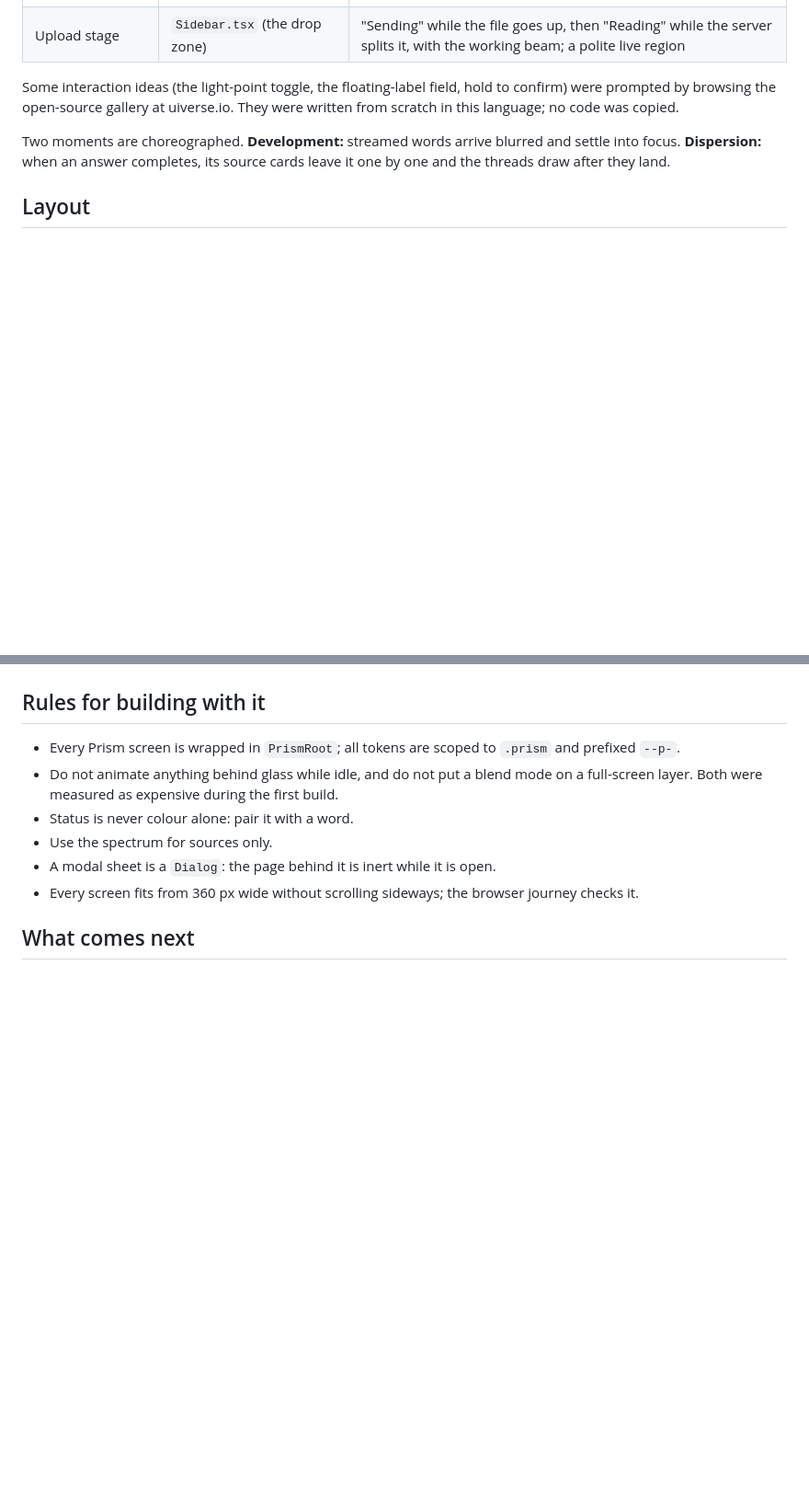
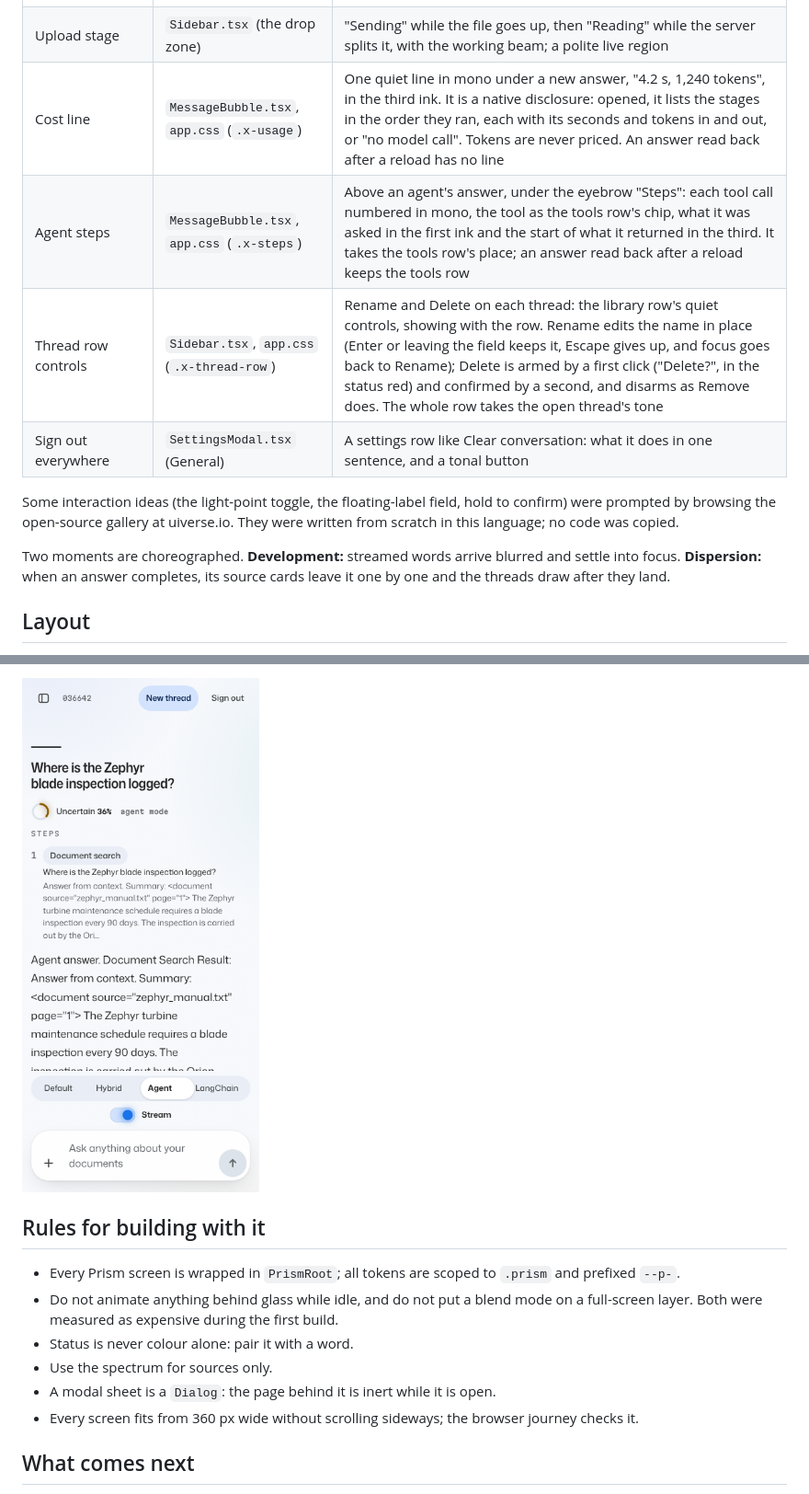
Before and after one commit to airy-suit8/Aether-AI, a Markdown page: DESIGN.md, 2 parts joined by grey strips. Shown at 92% size. Drawn GitHub-style; pictures changed too: docs/design/sprint8-phone-agent-light.png (added); blank space fills up the shorter version.

```diff
--- a/DESIGN.md
+++ b/DESIGN.md
@@ -73,6 +73,10 @@ One material, optical glass: a translucent pane with a hairline edge. A highligh
 | Tools used | `MessageBubble.tsx`, `app.css` (`.x-tools`) | A labelled row above an agent's answer, one quiet chip per tool |
 | Retry row | `ChatComposer.tsx`, `app.css` (`.x-retry`) | Above the composer when a reply failed or was stopped: the word first ("Failed." in the status red, or "Stopped."), then what happened, and Retry. The question is back in the composer |
 | Upload stage | `Sidebar.tsx` (the drop zone) | "Sending" while the file goes up, then "Reading" while the server splits it, with the working beam; a polite live region |
+| Cost line | `MessageBubble.tsx`, `app.css` (`.x-usage`) | One quiet line in mono under a new answer, "4.2 s, 1,240 tokens", in the third ink. It is a native disclosure: opened, it lists the stages in the order they ran, each with its seconds and tokens in and out, or "no model call". Tokens are never priced. An answer read back after a reload has no line |
+| Agent steps | `MessageBubble.tsx`, `app.css` (`.x-steps`) | Above an agent's answer, under the eyebrow "Steps": each tool call numbered in mono, the tool as the tools row's chip, what it was asked in the first ink and the start of what it returned in the third. It takes the tools row's place; an answer read back after a reload keeps the tools row |
+| Thread row controls | `Sidebar.tsx`, `app.css` (`.x-thread-row`) | Rename and Delete on each thread: the library row's quiet controls, showing with the row. Rename edits the name in place (Enter or leaving the field keeps it, Escape gives up, and focus goes back to Rename); Delete is armed by a first click ("Delete?", in the status red) and confirmed by a second, and disarms as Remove does. The whole row takes the open thread's tone |
+| Sign out everywhere | `SettingsModal.tsx` (General) | A settings row like Clear conversation: what it does in one sentence, and a tonal button |
 
 Some interaction ideas (the light-point toggle, the floating-label field, hold to confirm) were prompted by browsing the open-source gallery at uiverse.io. They were written from scratch in this language; no code was copied.
 
@@ -107,3 +125,5 @@ Taken with Playwright against the built app, its API answered with sample data,
+![At 375 px, an agent answer and its steps](docs/design/sprint8-phone-agent-light.png)
+
 ## Rules for building with it
 
 - Every Prism screen is wrapped in `PrismRoot`; all tokens are scoped to `.prism` and prefixed `--p-`.
```
Also changed, not shown: other parts of DESIGN.md (+15 -1 lines), README.md (+10 -3 lines), docs/design/sprint8-agent-steps-and-cost-dark.png (added), docs/design/sprint8-cost-light.png (added), docs/design/sprint8-settings-sign-out-everywhere-dark.png (added), docs/design/sprint8-thread-delete-light.png (added), docs/design/sprint8-thread-rename-light.png (added), 2 other files.
